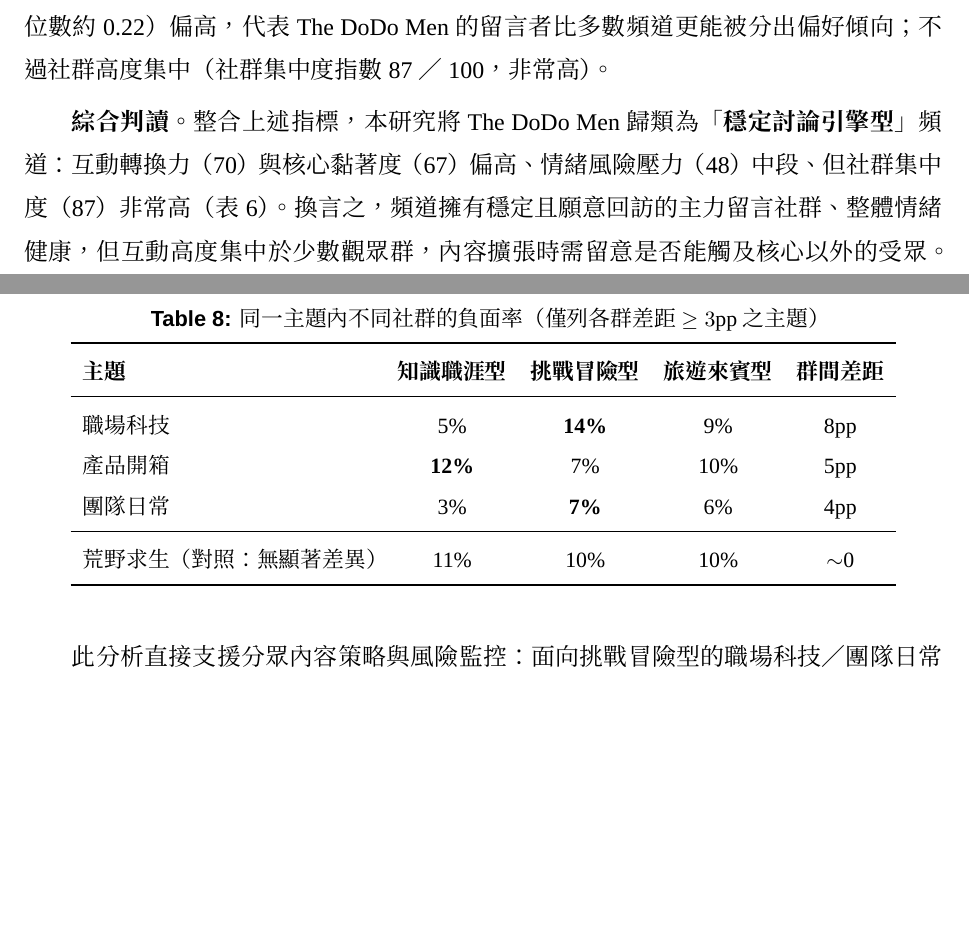
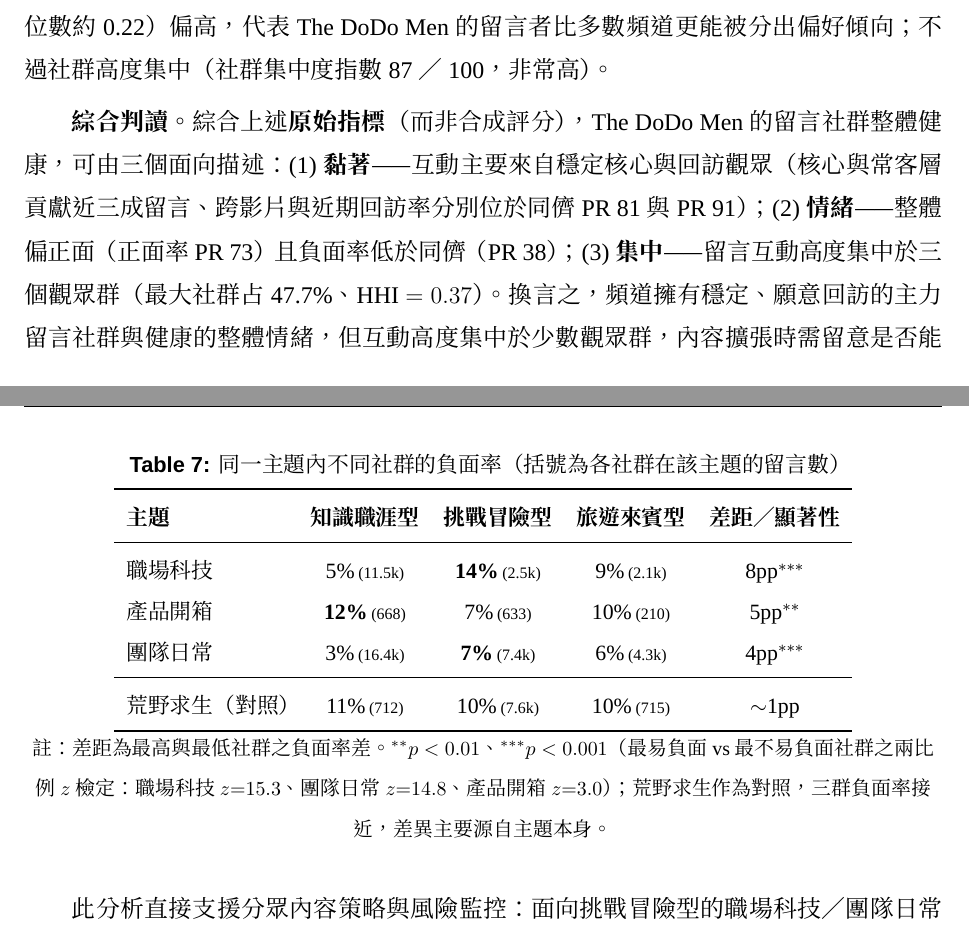
Before and after one commit to Lewis-panda/youtube-analyzer, a LaTeX document (report/main.tex, which reads report/chapters/05_case_study.tex): two parts of pages 14 and 16 of 21, joined at a grey line, cut so that both start at the same text, the shorter picture padded with empty space. Compiled offline with XeLaTeX.

Commit message:
Report: address reviewer points 1-2
(1) Remove the archetype「穩定討論引擎型」+ six composite indices (Table 5) — undefined construction,
    same defensibility problem as the already-removed A–D grade. RQ1 synthesis now uses raw metrics
    (retention PR, negative-rate PR, concentration HHI) that are already reported. Updated abstract +
    conclusion accordingly.
(2) Add sample sizes + two-proportion z-test significance to the within-theme community sensitivity
    table (職場科技 z=15.3 p<0.001, 團隊日常 z=14.8 p<0.001, 產品開箱 z=3.0 p<0.01).

Point 3 (annotation reliability) pending: the data is single-model (Qwen3-8B only) — no dual-model
voting / agreement data exists in the repo, so it cannot be quantified without either the OpenAI
outputs or revising §3.3 to the actual method.

Co-Authored-By: Claude Opus 4.8 <noreply@anthropic.com>

```diff
--- a/report/chapters/05_case_study.tex
+++ b/report/chapters/05_case_study.tex
@@ -60,7 +60,9 @@
 其中 modularity~$0.31$ 雖屬絕對值的中等水準（觀眾天生重疊），但相對 cohort（中位數約 0.22）偏高，代表
 The DoDo Men 的留言者比多數頻道更能被分出偏好傾向；不過社群高度集中（社群集中度指數 87／100，非常高）。
 
-\textbf{綜合判讀。} 整合上述指標，本研究將 The DoDo Men 歸類為「\textbf{穩定討論引擎型}」頻道：互動轉換力
-（70）與核心黏著度（67）偏高、情緒風險壓力（48）中段、但社群集中度（87）非常高（表~\ref{tab:indices}）。
-換言之，頻道擁有穩定且願意回訪的主力留言社群、整體情緒健康，但互動高度集中於少數觀眾群，內容擴張時需留意是否
-能觸及核心以外的受眾。\textbf{對 RQ1 的回答}：The DoDo Men 的留言社群整體健康，互動主要來自穩定核心與回訪
+\textbf{綜合判讀。} 綜合上述\textbf{原始指標}（而非合成評分），The DoDo Men 的留言社群整體健康，可由三個面向
+描述：(1) \textbf{黏著}——互動主要來自穩定核心與回訪觀眾（核心與常客層貢獻近三成留言、跨影片與近期回訪率分別
+位於同儕 PR~81 與 PR~91）；(2) \textbf{情緒}——整體偏正面（正面率 PR~73）且負面率低於同儕（PR~38）；
+(3) \textbf{集中}——留言互動高度集中於三個觀眾群（最大社群占 47.7\%、HHI~$=0.37$）。換言之，頻道擁有穩定、
+願意回訪的主力留言社群與健康的整體情緒，但互動高度集中於少數觀眾群，內容擴張時需留意是否能觸及核心以外的受眾。
+\textbf{對 RQ1 的回答}：The DoDo Men 的留言社群整體健康，互動主要來自穩定核心與回訪觀眾，而非一次性流量。
@@ -123,20 +106,25 @@
 
 \begin{table}[H]
 \centering
-\caption{同一主題內不同社群的負面率（僅列各群差距 $\ge 3$pp 之主題）}
+\caption{同一主題內不同社群的負面率（括號為各社群在該主題的留言數）}
 \label{tab:sensitivity}
 \small
-\begin{tabular}{lcccc}
+\begin{tabular}{l ccc c}
 \toprule
-\textbf{主題} & \textbf{知識職涯型} & \textbf{挑戰冒險型} & \textbf{旅遊來賓型} & \textbf{群間差距}\\
+\textbf{主題} & \textbf{知識職涯型} & \textbf{挑戰冒險型} & \textbf{旅遊來賓型} & \textbf{差距／顯著性}\\
 \midrule
-職場科技 & 5\% & \textbf{14\%} & 9\% & 8pp \\
-產品開箱 & \textbf{12\%} & 7\% & 10\% & 5pp \\
-團隊日常 & 3\% & \textbf{7\%} & 6\% & 4pp \\
+職場科技 & 5\%\,{\scriptsize(11.5k)} & \textbf{14\%}\,{\scriptsize(2.5k)} & 9\%\,{\scriptsize(2.1k)} & 8pp$^{***}$ \\
+產品開箱 & \textbf{12\%}\,{\scriptsize(668)} & 7\%\,{\scriptsize(633)} & 10\%\,{\scriptsize(210)} & 5pp$^{**}$ \\
+團隊日常 & 3\%\,{\scriptsize(16.4k)} & \textbf{7\%}\,{\scriptsize(7.4k)} & 6\%\,{\scriptsize(4.3k)} & 4pp$^{***}$ \\
 \midrule
-荒野求生（對照：無顯著差異） & 11\% & 10\% & 10\% & $\sim$0 \\
+荒野求生（對照） & 11\%\,{\scriptsize(712)} & 10\%\,{\scriptsize(7.6k)} & 10\%\,{\scriptsize(715)} & $\sim$1pp \\
 \bottomrule
 \end{tabular}
+
+\vspace{2pt}
+{\footnotesize 註：差距為最高與最低社群之負面率差。$^{**}p<0.01$、$^{***}p<0.001$（最易負面 vs 最不易負面
+社群之兩比例 $z$ 檢定：職場科技 $z{=}15.3$、團隊日常 $z{=}14.8$、產品開箱 $z{=}3.0$）；荒野求生作為對照，
+三群負面率接近，差異主要源自主題本身。}
 \end{table}
 
 此分析直接支援分眾內容策略與風險監控：面向挑戰冒險型的職場科技／團隊日常內容、以及面向知識職涯型的產品開箱
```
Also changed, not shown: report/chapters/00_titlepage.tex (+1 -1 lines), report/chapters/06_conclusion.tex (+2 -2 lines), report/main.pdf, report/chapters/05_case_study.tex (27 more changed lines).
